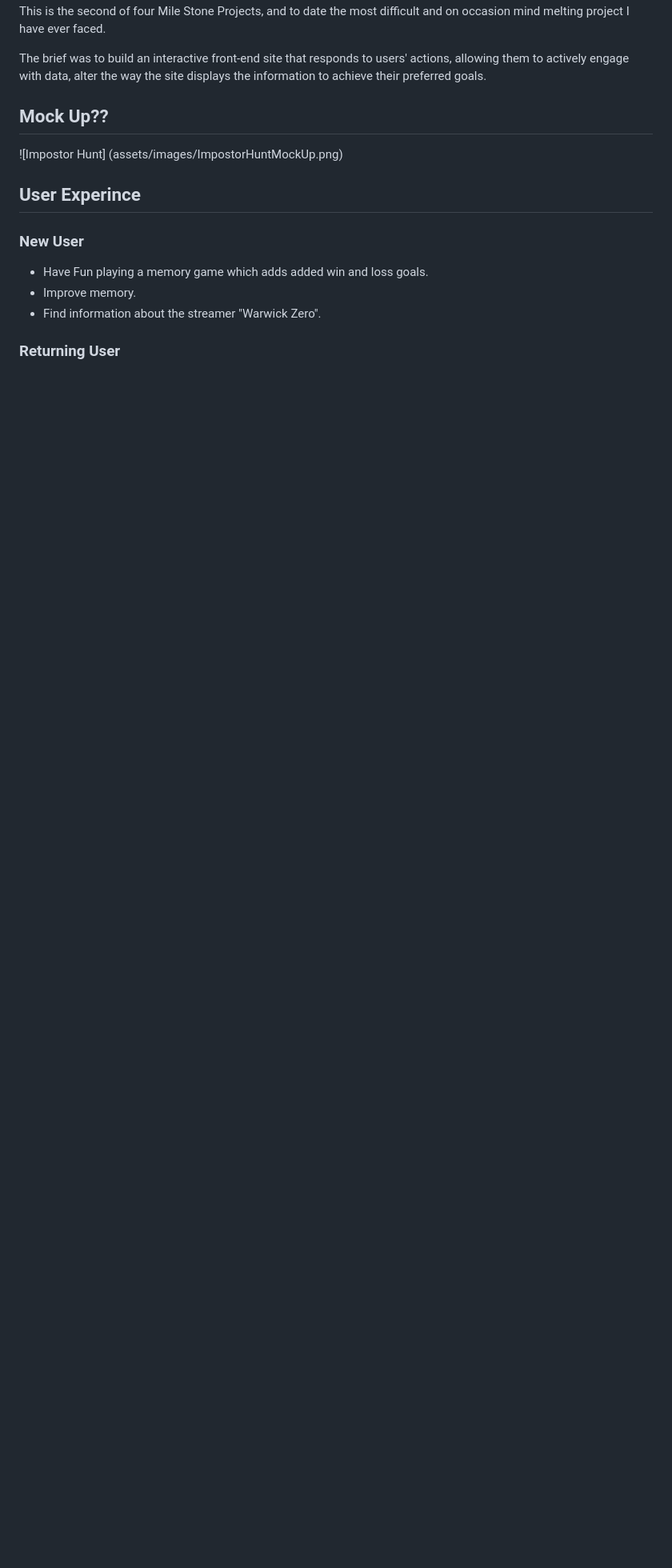
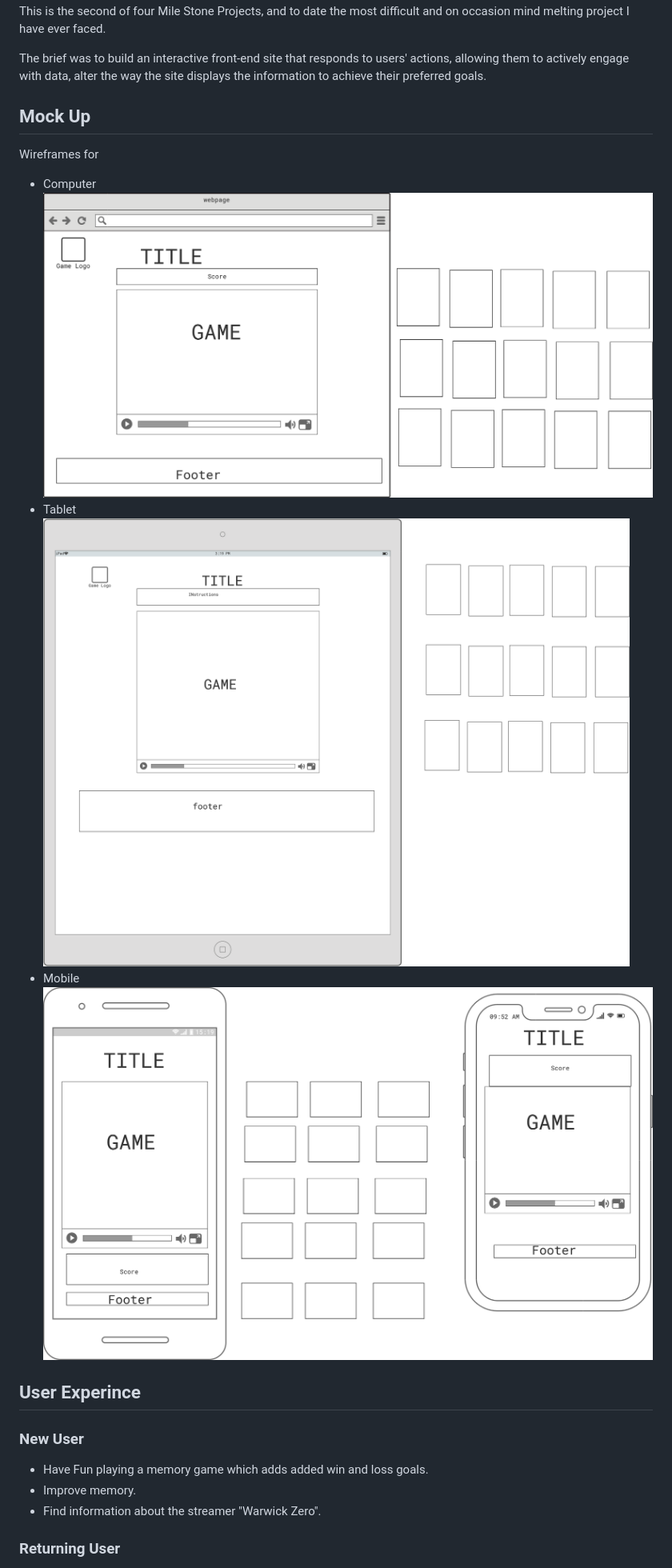
Before and after one commit to tloveday/impostorhunt, a Markdown page: README.md, the part around one of its changes. Shown at 80% size. GitHub-like rendering; pictures changed too: assets/Wireframe/Computer.png (added), assets/Wireframe/Mobile.png (added), assets/Wireframe/Tablet.png (added); blank space fills up the shorter version.

```diff
--- a/README.md
+++ b/README.md
@@ -8,10 +9,17 @@ This is the second of four Mile Stone Projects, and to date the most difficult a
 The brief was to build an interactive front-end site that responds to users' actions, allowing them to actively engage with data, alter the way the site displays the information to achieve their preferred goals.
 
 
-## Mock Up??
-![Impostor Hunt] (assets/images/ImpostorHuntMockUp.png)
+## Mock Up
+Wireframes for
+- Computer
+![Wireframe](assets/Wireframe/Computer.png)
+- Tablet
+![Wireframe](assets/Wireframe/Tablet.png)
+- Mobile
+![Wireframe](assets/Wireframe/Mobile.png)
 
 ## User Experince
+
 ### New User
 - Have Fun playing a memory game which adds added win and loss goals.
 - Improve memory.
```
Also changed, not shown: other parts of README.md (+7 -4 lines), 1 other file.
